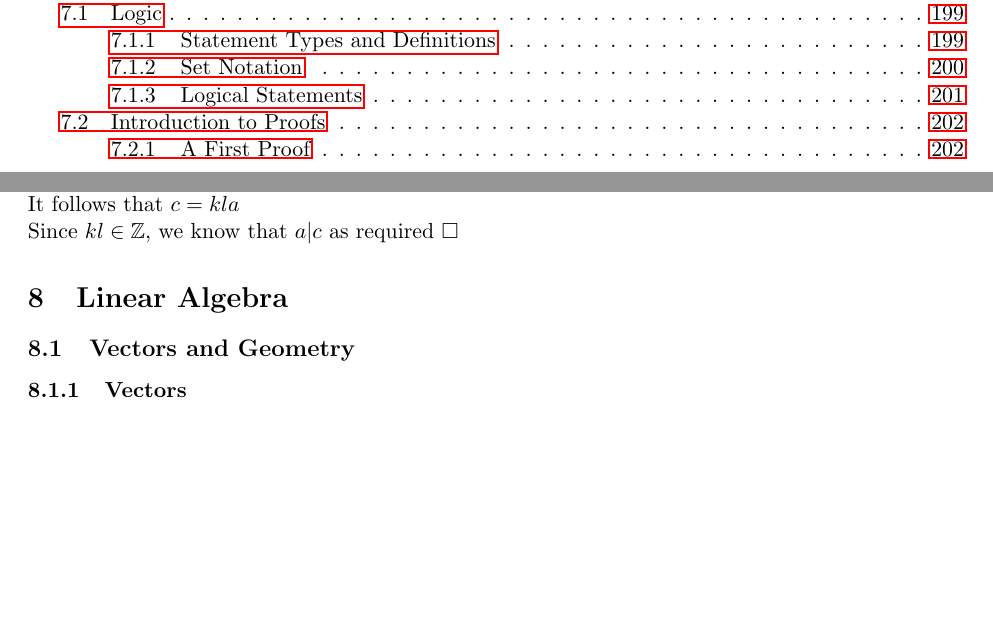
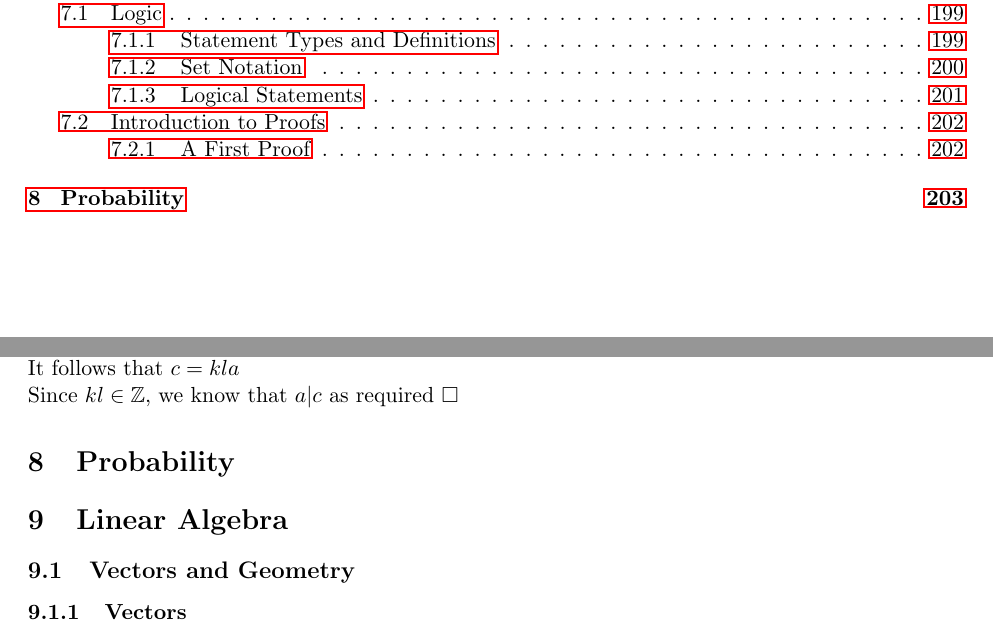
Before and after one commit to TWilson05/Math-Notes, a LaTeX document (MathNotes.tex, which reads Sections/Probability.tex): two parts of pages 5 and 203 of 400, joined at a grey line, cut so that both start at the same text, the shorter picture padded with empty space. Compiled offline with pdfLaTeX.

Commit message:
created probability section

```diff
--- /dev/null
+++ b/Sections/Probability.tex
@@ -0,0 +1,3 @@
+\section{Probability}
+
+\subimport*{Probability/}{Foundations.tex}
```
Also changed, not shown: MathNotes.tex (+1 -0 lines), Sections/Probability/Foundations.tex (added), 7 other files.
